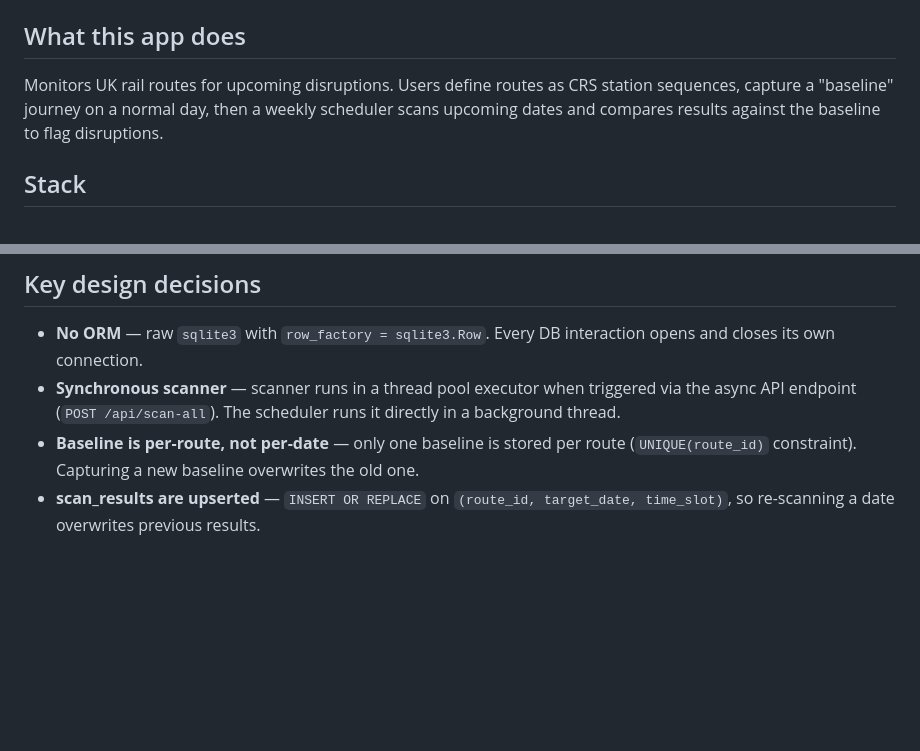
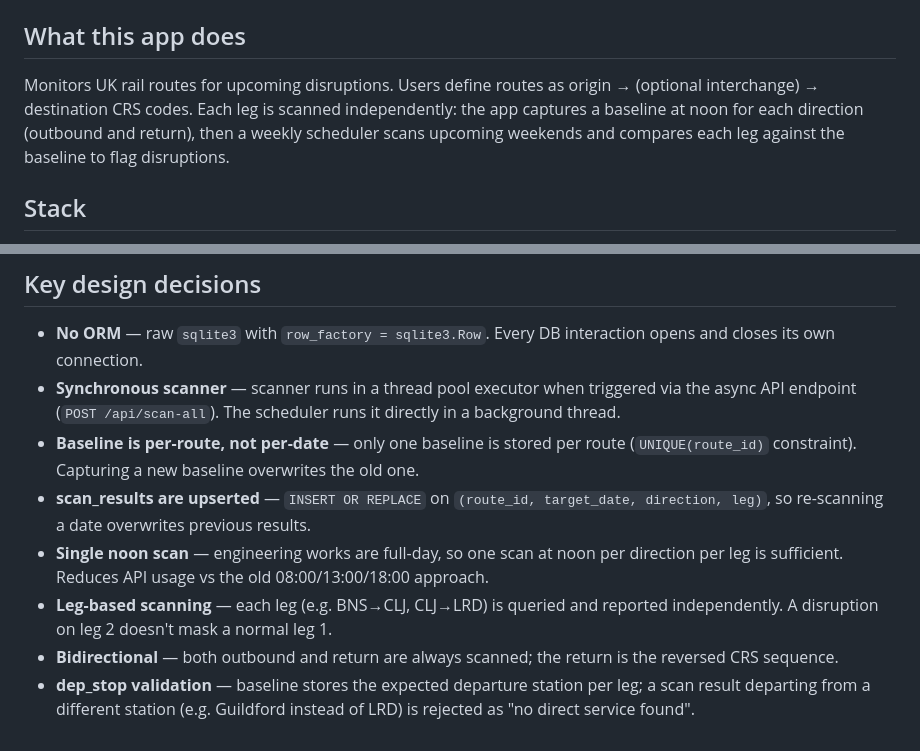
Before and after one commit to jitadityakumar/rail-disruption-monitor, a Markdown page: CLAUDE.md, 2 parts joined by grey strips. Rendered like a GitHub page; blank space fills up the shorter version.

```diff
--- a/CLAUDE.md
+++ b/CLAUDE.md
@@ -33,7 +33,7 @@ ln -sf ../../scripts/check-secrets.sh .git/hooks/pre-commit
 
 ## What this app does
 
-Monitors UK rail routes for upcoming disruptions. Users define routes as CRS station sequences, capture a "baseline" journey on a normal day, then a weekly scheduler scans upcoming dates and compares results against the baseline to flag disruptions.
+Monitors UK rail routes for upcoming disruptions. Users define routes as origin → (optional interchange) → destination CRS codes. Each leg is scanned independently: the app captures a baseline at noon for each direction (outbound and return), then a weekly scheduler scans upcoming weekends and compares each leg against the baseline to flag disruptions.
 
 ## Stack
 
@@ -121,4 +121,8 @@ There is also `fetch_baseline_options` / `confirm_baseline` — a two-step flow
 - **No ORM** — raw `sqlite3` with `row_factory = sqlite3.Row`. Every DB interaction opens and closes its own connection.
 - **Synchronous scanner** — scanner runs in a thread pool executor when triggered via the async API endpoint (`POST /api/scan-all`). The scheduler runs it directly in a background thread.
 - **Baseline is per-route, not per-date** — only one baseline is stored per route (`UNIQUE(route_id)` constraint). Capturing a new baseline overwrites the old one.
-- **scan_results are upserted** — `INSERT OR REPLACE` on `(route_id, target_date, time_slot)`, so re-scanning a date overwrites previous results.
+- **scan_results are upserted** — `INSERT OR REPLACE` on `(route_id, target_date, direction, leg)`, so re-scanning a date overwrites previous results.
+- **Single noon scan** — engineering works are full-day, so one scan at noon per direction per leg is sufficient. Reduces API usage vs the old 08:00/13:00/18:00 approach.
+- **Leg-based scanning** — each leg (e.g. BNS→CLJ, CLJ→LRD) is queried and reported independently. A disruption on leg 2 doesn't mask a normal leg 1.
+- **Bidirectional** — both outbound and return are always scanned; the return is the reversed CRS sequence.
+- **dep_stop validation** — baseline stores the expected departure station per leg; a scan result departing from a different station (e.g. Guildford instead of LRD) is rejected as "no direct service found".
```
Also changed, not shown: other parts of CLAUDE.md (+18 -18 lines), README.md (+18 -14 lines).
